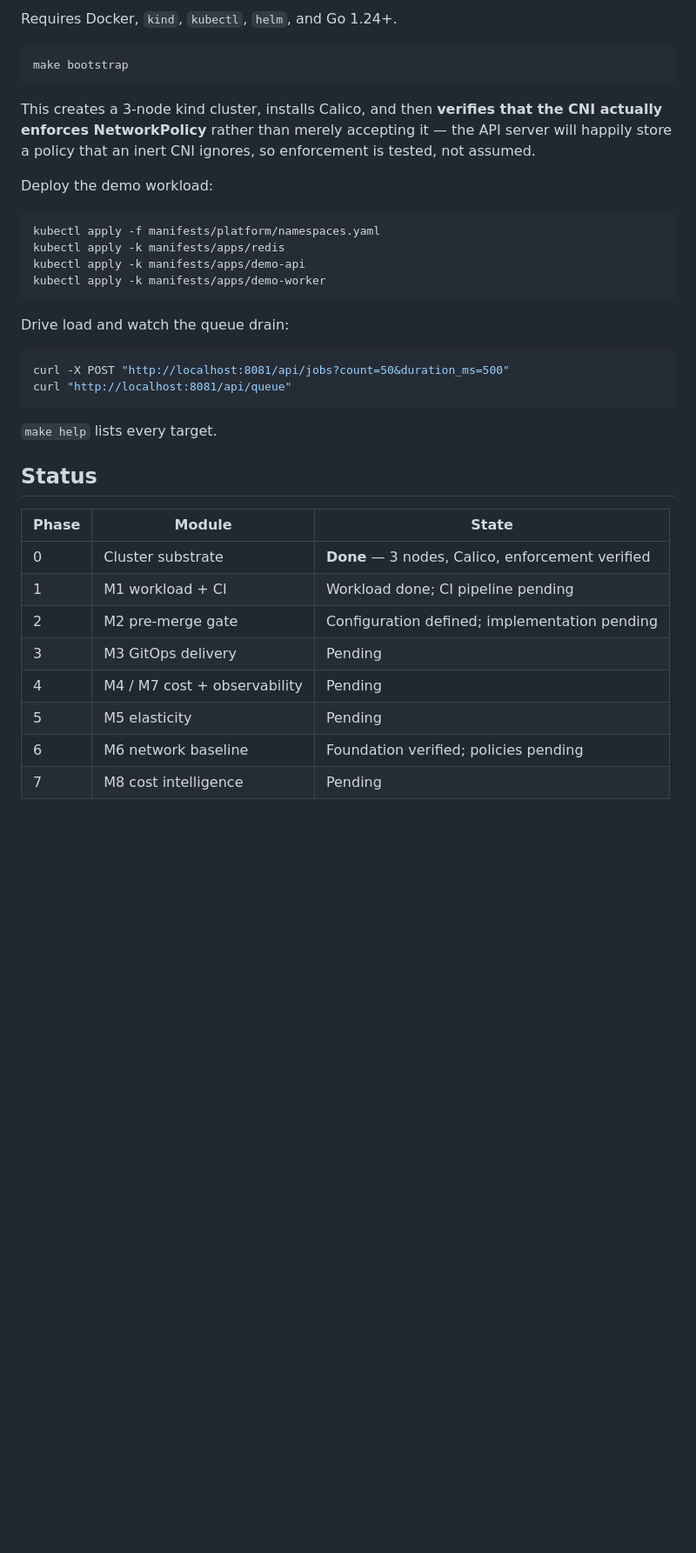
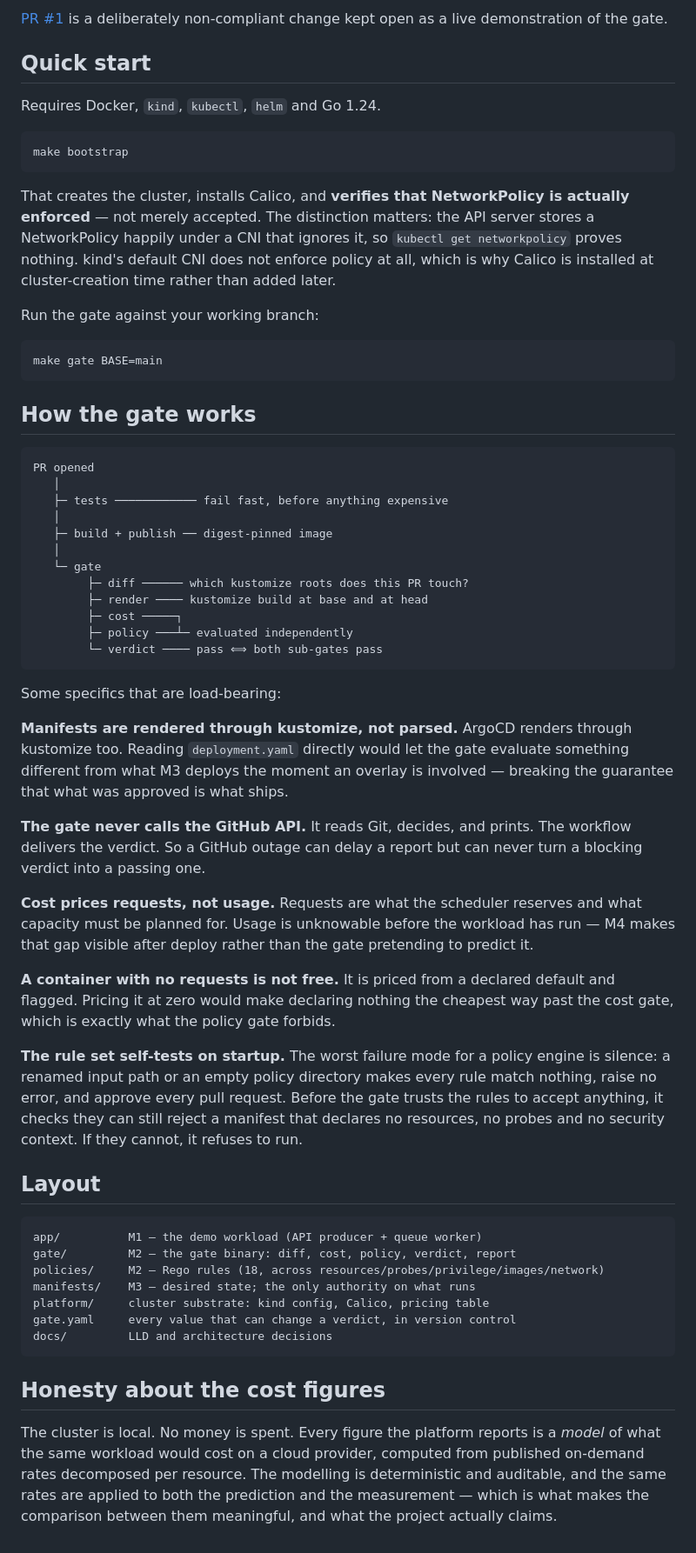
Before and after one commit to AbdurahmanAlmehdi/cost-risk-aware-gitops-platform, a Markdown page: README.md, the part around one of its changes. Shown at 87% size. Drawn GitHub-style; blank space fills up the shorter version.

````diff
--- a/README.md
+++ b/README.md
@@ -57,41 +67,85 @@ docs/         LLD, ADRs, demo script
 
-Requires Docker, `kind`, `kubectl`, `helm`, and Go 1.24+.
+[PR #1](https://github.com/AbdurahmanAlmehdi/cost-risk-aware-gitops-platform/pull/1) is a
+deliberately non-compliant change kept open as a live demonstration of the gate.
+
+## Quick start
+
+Requires Docker, `kind`, `kubectl`, `helm` and Go 1.24.
 
 ```bash
 make bootstrap
 ```
 
-This creates a 3-node kind cluster, installs Calico, and then **verifies that the CNI
-actually enforces NetworkPolicy** rather than merely accepting it — the API server will
-happily store a policy that an inert CNI ignores, so enforcement is tested, not assumed.
+That creates the cluster, installs Calico, and **verifies that NetworkPolicy is actually
+enforced** — not merely accepted. The distinction matters: the API server stores a
+NetworkPolicy happily under a CNI that ignores it, so `kubectl get networkpolicy` proves
+nothing. kind's default CNI does not enforce policy at all, which is why Calico is
+installed at cluster-creation time rather than added later.
 
-Deploy the demo workload:
+Run the gate against your working branch:
 
 ```bash
-kubectl apply -f manifests/platform/namespaces.yaml
-kubectl apply -k manifests/apps/redis
-kubectl apply -k manifests/apps/demo-api
-kubectl apply -k manifests/apps/demo-worker
+make gate BASE=main
 ```
 
-Drive load and watch the queue drain:
+## How the gate works
 
-```bash
-curl -X POST "http://localhost:8081/api/jobs?count=50&duration_ms=500"
-curl "http://localhost:8081/api/queue"
+```
+PR opened
+   │
+   ├─ tests ──────────── fail fast, before anything expensive
+   │
+   ├─ build + publish ── digest-pinned image
+   │
+   └─ gate
+        ├─ diff ────── which kustomize roots does this PR touch?
+        ├─ render ──── kustomize build at base and at head
+        ├─ cost ─────┐
+        ├─ policy ───┴─ evaluated independently
+        └─ verdict ──── pass ⟺ both sub-gates pass
 ```
 
-`make help` lists every target.
+Some specifics that are load-bearing:
 
-## Status
+**Manifests are rendered through kustomize, not parsed.** ArgoCD renders through kustomize
+too. Reading `deployment.yaml` directly would let the gate evaluate something different
+from what M3 deploys the moment an overlay is involved — breaking the guarantee that what
+was approved is what ships.
 
-| Phase | Module | State |
-|---|---|---|
-| 0 | Cluster substrate | **Done** — 3 nodes, Calico, enforcement verified |
-| 1 | M1 workload + CI | Workload done; CI pipeline pending |
-| 2 | M2 pre-merge gate | Configuration defined; implementation pending |
-| 3 | M3 GitOps delivery | Pending |
-| 4 | M4 / M7 cost + observability | Pending |
-| 5 | M5 elasticity | Pending |
-| 6 | M6 network baseline | Foundation verified; policies pending |
-| 7 | M8 cost intelligence | Pending |
+**The gate never calls the GitHub API.** It reads Git, decides, and prints. The workflow
+delivers the verdict. So a GitHub outage can delay a report but can never turn a blocking
+verdict into a passing one.
+
+**Cost prices requests, not usage.** Requests are what the scheduler reserves and what
+capacity must be planned for. Usage is unknowable before the workload has run — M4 makes
+that gap visible after deploy rather than the gate pretending to predict it.
+
+**A container with no requests is not free.** It is priced from a declared default and
+flagged. Pricing it at zero would make declaring nothing the cheapest way past the cost
+gate, which is exactly what the policy gate forbids.
+
+**The rule set self-tests on startup.** The worst failure mode for a policy engine is
+silence: a renamed input path or an empty policy directory makes every rule match nothing,
+raise no error, and approve every pull request. Before the gate trusts the rules to accept
+anything, it checks they can still reject a manifest that declares no resources, no probes
+and no security context. If they cannot, it refuses to run.
+
+## Layout
+
+```
+app/          M1 — the demo workload (API producer + queue worker)
+gate/         M2 — the gate binary: diff, cost, policy, verdict, report
+policies/     M2 — Rego rules (18, across resources/probes/privilege/images/network)
+manifests/    M3 — desired state; the only authority on what runs
+platform/     cluster substrate: kind config, Calico, pricing table
+gate.yaml     every value that can change a verdict, in version control
+docs/         LLD and architecture decisions
+```
+
+## Honesty about the cost figures
+
+The cluster is local. No money is spent. Every figure the platform reports is a *model* of
+what the same workload would cost on a cloud provider, computed from published on-demand
+rates decomposed per resource. The modelling is deterministic and auditable, and the same
+rates are applied to both the prediction and the measurement — which is what makes the
+comparison between them meaningful, and what the project actually claims.
````
Also changed, not shown: other parts of README.md (+49 -39 lines).
